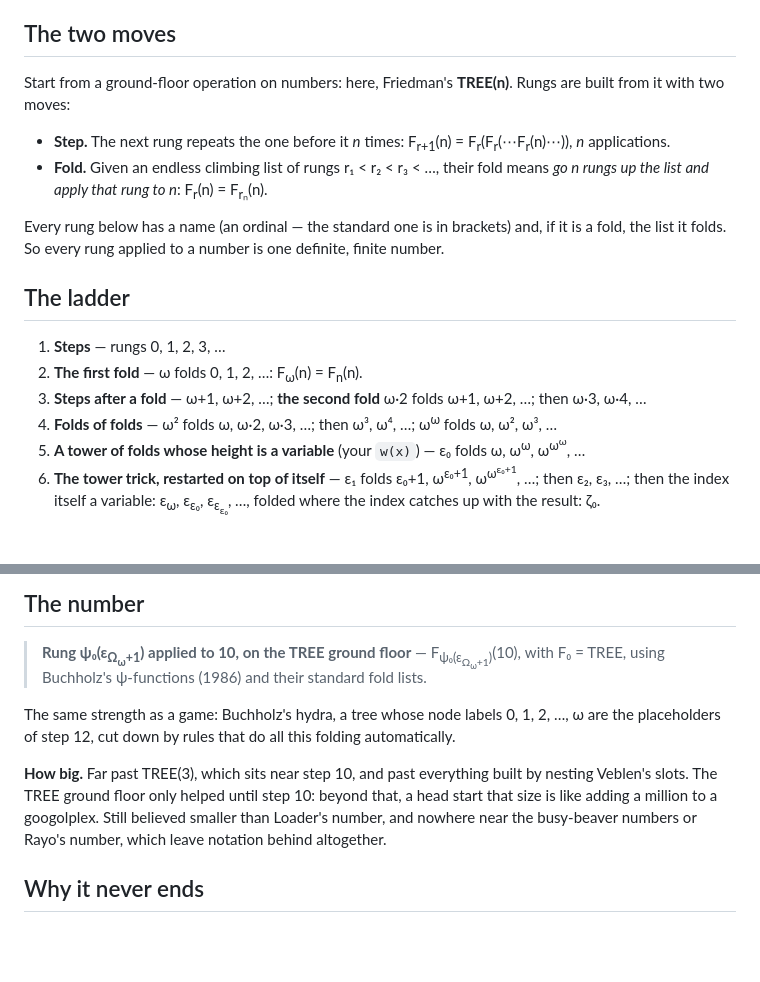
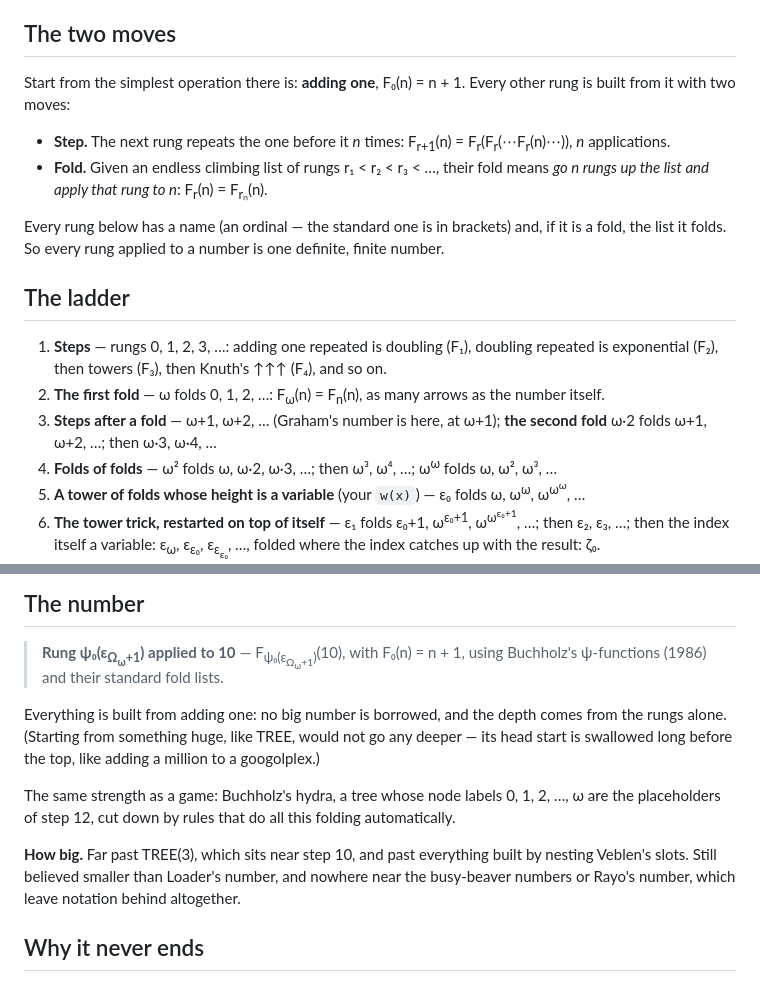
Before and after one commit to inhahe/mathzoom, a Markdown page: folding.md, 2 parts joined by grey strips. GitHub-like rendering; blank space fills up the shorter version.

Commit message:
folding.md: start from adding one instead of a TREE ground floor
Same depth (the head start was absorbed long before the top), and now
the landmarks are exact: Graham's number at omega+1, TREE(3) near the
small Veblen ordinal.

Co-Authored-By: Claude Opus 5.5 <noreply@anthropic.com>

```diff
--- a/folding.md
+++ b/folding.md
@@ -5,8 +5,8 @@ as many times as fits on two pages.
 
 ## The two moves
 
-Start from a ground-floor operation on numbers: here, Friedman's **TREE(n)**.
-Rungs are built from it with two moves:
+Start from the simplest operation there is: **adding one**, F₀(n) = n + 1.
+Every other rung is built from it with two moves:
 
 - **Step.** The next rung repeats the one before it *n* times:
   F<sub>r+1</sub>(n) = F<sub>r</sub>(F<sub>r</sub>(⋯F<sub>r</sub>(n)⋯)), *n* applications.
@@ -20,10 +20,12 @@ definite, finite number.
 
 ## The ladder
 
-1. **Steps** — rungs 0, 1, 2, 3, …
-2. **The first fold** — ω folds 0, 1, 2, …: F<sub>ω</sub>(n) = F<sub>n</sub>(n).
-3. **Steps after a fold** — ω+1, ω+2, …; **the second fold** ω·2 folds ω+1, ω+2, …;
-   then ω·3, ω·4, …
+1. **Steps** — rungs 0, 1, 2, 3, …: adding one repeated is doubling (F₁), doubling
+   repeated is exponential (F₂), then towers (F₃), then Knuth's ↑↑↑ (F₄), and so on.
+2. **The first fold** — ω folds 0, 1, 2, …: F<sub>ω</sub>(n) = F<sub>n</sub>(n), as many
+   arrows as the number itself.
+3. **Steps after a fold** — ω+1, ω+2, … (Graham's number is here, at ω+1);
+   **the second fold** ω·2 folds ω+1, ω+2, …; then ω·3, ω·4, …
 4. **Folds of folds** — ω² folds ω, ω·2, ω·3, …; then ω³, ω⁴, …; ω<sup>ω</sup> folds
    ω, ω², ω³, …
 5. **A tower of folds whose height is a variable** (your `w(x)`) — ε₀ folds
@@ -64,19 +66,23 @@ definite, finite number.
 
 ## The number
 
-> **Rung ψ₀(ε<sub>Ω<sub>ω</sub>+1</sub>) applied to 10, on the TREE ground floor** —
-> F<sub>ψ₀(ε<sub>Ω<sub>ω</sub>+1</sub>)</sub>(10), with F₀ = TREE, using Buchholz's
+> **Rung ψ₀(ε<sub>Ω<sub>ω</sub>+1</sub>) applied to 10** —
+> F<sub>ψ₀(ε<sub>Ω<sub>ω</sub>+1</sub>)</sub>(10), with F₀(n) = n + 1, using Buchholz's
 > ψ-functions (1986) and their standard fold lists.
+
+Everything is built from adding one: no big number is borrowed, and the depth
+comes from the rungs alone. (Starting from something huge, like TREE, would not
+go any deeper — its head start is swallowed long before the top, like adding a
+million to a googolplex.)
 
 The same strength as a game: Buchholz's hydra, a tree whose node labels
 0, 1, 2, …, ω are the placeholders of step 12, cut down by rules that do all this
 folding automatically.
 
 **How big.** Far past TREE(3), which sits near step 10, and past everything built
-by nesting Veblen's slots. The TREE ground floor only helped until step 10:
-beyond that, a head start that size is like adding a million to a googolplex.
-Still believed smaller than Loader's number, and nowhere near the busy-beaver
-numbers or Rayo's number, which leave notation behind altogether.
+by nesting Veblen's slots. Still believed smaller than Loader's number, and
+nowhere near the busy-beaver numbers or Rayo's number, which leave notation
+behind altogether.
 
 ## Why it never ends
 
```
